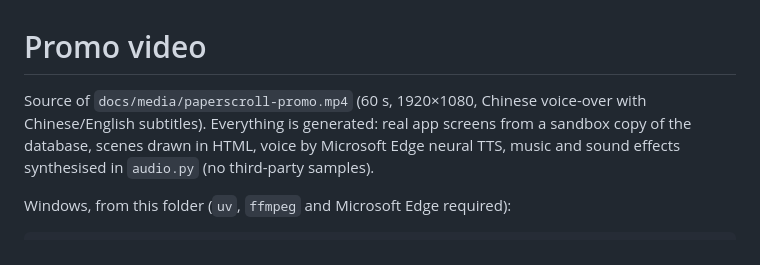
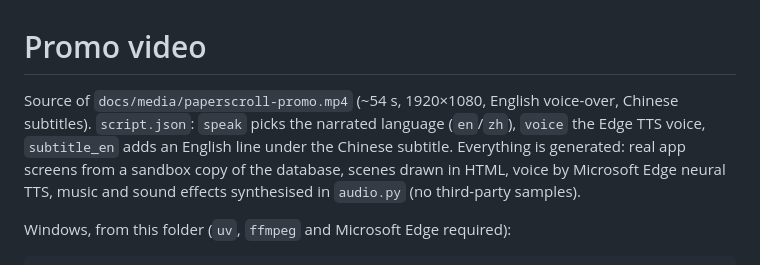
Before and after one commit to yanggoumao2/paperscroll, a Markdown page: promo/README.md, the part around the change. Drawn GitHub-style.

Commit message:
Promo video: English voice-over with Chinese subtitles
Co-Authored-By: Claude Opus 5.5 <noreply@anthropic.com>

```diff
--- a/promo/README.md
+++ b/promo/README.md
@@ -1,6 +1,7 @@
 # Promo video
 
-Source of `docs/media/paperscroll-promo.mp4` (60 s, 1920×1080, Chinese voice-over with Chinese/English subtitles).
+Source of `docs/media/paperscroll-promo.mp4` (~54 s, 1920×1080, English voice-over, Chinese subtitles).
+`script.json`: `speak` picks the narrated language (`en`/`zh`), `voice` the Edge TTS voice, `subtitle_en` adds an English line under the Chinese subtitle.
 Everything is generated: real app screens from a sandbox copy of the database, scenes drawn in HTML, voice by
 Microsoft Edge neural TTS, music and sound effects synthesised in `audio.py` (no third-party samples).
 
```
Also changed, not shown: README.md (+2 -2 lines), README.zh-CN.md (+2 -2 lines), docs/images/promo-poster.jpg, 4 other files.
